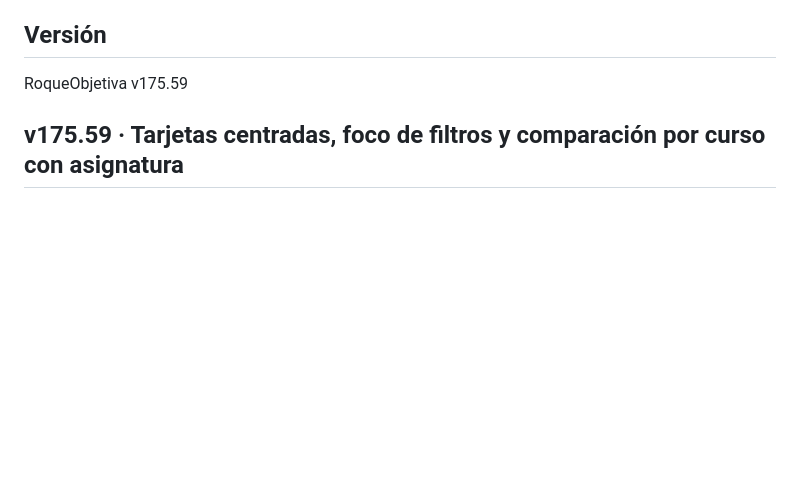
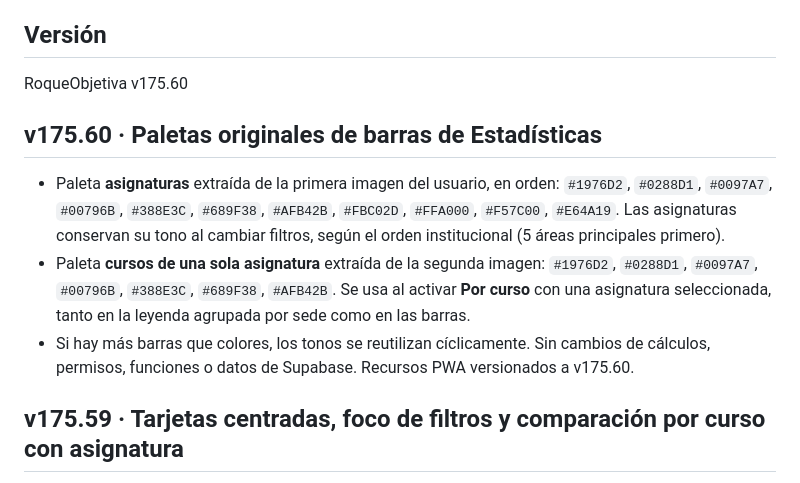
Before and after one commit to EncisoMath/RoqueObjetiva, a Markdown page: README.md, the part around the change. Rendered like a GitHub page; blank space fills up the shorter version.

Commit message:
v175.60: actualizar versión PWA y documentar paletas exactas de Estadísticas

```diff
--- a/README.md
+++ b/README.md
@@ -6,8 +6,14 @@ Permite a estudiantes, docentes y directivos revisar resultados académicos, pun
 
 ## Versión
 
-RoqueObjetiva v175.59
+RoqueObjetiva v175.60
 
+
+## v175.60 · Paletas originales de barras de Estadísticas
+
+- Paleta **asignaturas** extraída de la primera imagen del usuario, en orden: `#1976D2`, `#0288D1`, `#0097A7`, `#00796B`, `#388E3C`, `#689F38`, `#AFB42B`, `#FBC02D`, `#FFA000`, `#F57C00`, `#E64A19`. Las asignaturas conservan su tono al cambiar filtros, según el orden institucional (5 áreas principales primero).
+- Paleta **cursos de una sola asignatura** extraída de la segunda imagen: `#1976D2`, `#0288D1`, `#0097A7`, `#00796B`, `#388E3C`, `#689F38`, `#AFB42B`. Se usa al activar **Por curso** con una asignatura seleccionada, tanto en la leyenda agrupada por sede como en las barras.
+- Si hay más barras que colores, los tonos se reutilizan cíclicamente. Sin cambios de cálculos, permisos, funciones o datos de Supabase. Recursos PWA versionados a v175.60.
 
 ## v175.59 · Tarjetas centradas, foco de filtros y comparación por curso con asignatura
 
```
